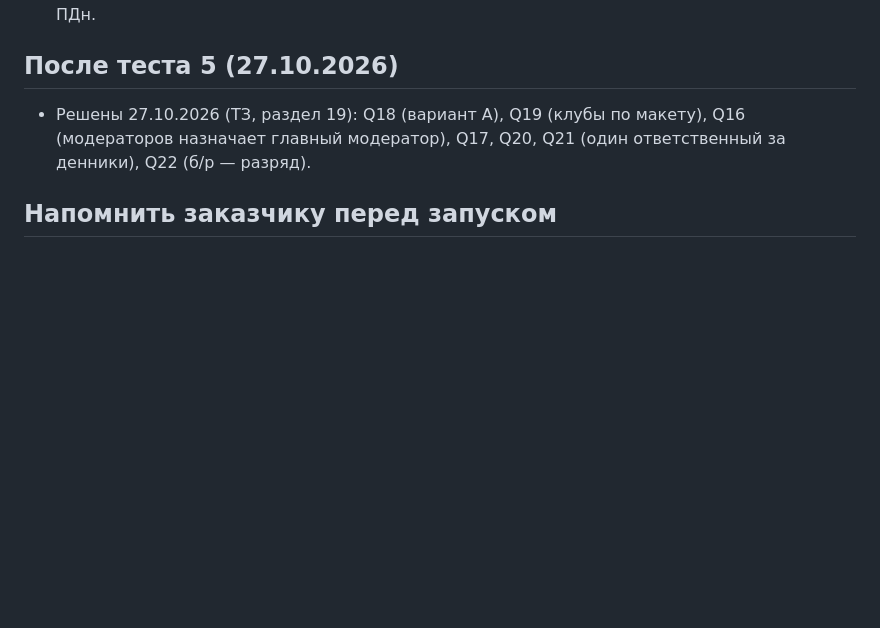
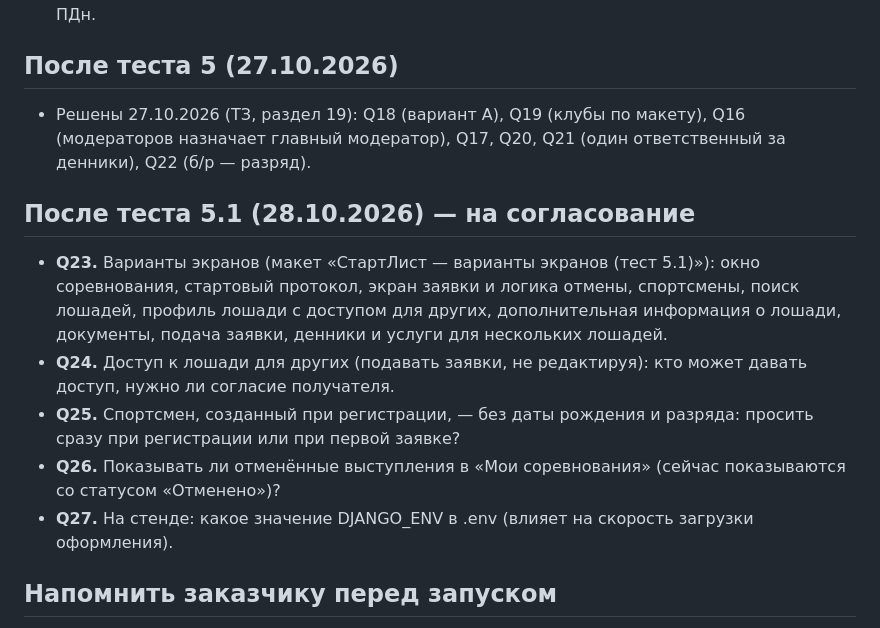
Before and after one commit to RediantDev/equistart, a Markdown page: docs/QUESTIONS.md, the part around the change. GitHub-like rendering; blank space fills up the shorter version.

Commit message:
ТЗ и вопросы: решения теста 5.1
Co-Authored-By: Claude Opus 5.5 <noreply@anthropic.com>
Claude-Session: https://claude.ai/code/session_01Tj29yH7BzqiJhrevQnA6eH

```diff
--- a/docs/QUESTIONS.md
+++ b/docs/QUESTIONS.md
@@ -27,6 +27,14 @@
 
 - Решены 27.10.2026 (ТЗ, раздел 19): Q18 (вариант А), Q19 (клубы по макету), Q16 (модераторов назначает главный модератор), Q17, Q20, Q21 (один ответственный за денники), Q22 (б/р — разряд).
 
+## После теста 5.1 (28.10.2026) — на согласование
+
+- **Q23.** Варианты экранов (макет «СтартЛист — варианты экранов (тест 5.1)»): окно соревнования, стартовый протокол, экран заявки и логика отмены, спортсмены, поиск лошадей, профиль лошади с доступом для других, дополнительная информация о лошади, документы, подача заявки, денники и услуги для нескольких лошадей.
+- **Q24.** Доступ к лошади для других (подавать заявки, не редактируя): кто может давать доступ, нужно ли согласие получателя.
+- **Q25.** Спортсмен, созданный при регистрации, — без даты рождения и разряда: просить сразу при регистрации или при первой заявке?
+- **Q26.** Показывать ли отменённые выступления в «Мои соревнования» (сейчас показываются со статусом «Отменено»)?
+- **Q27.** На стенде: какое значение DJANGO_ENV в .env (влияет на скорость загрузки оформления).
+
 ## Напомнить заказчику перед запуском
 
 - **Уведомление в Роскомнадзор** от ИП (pd.rkn.gov.ru) — заказчик подаёт в последнюю очередь, но до сбора данных реальных людей. Пункт в чек-листе `docs/DEPLOY.md`.
```
Also changed, not shown: docs/TZ_v2.md (+9 -0 lines).
